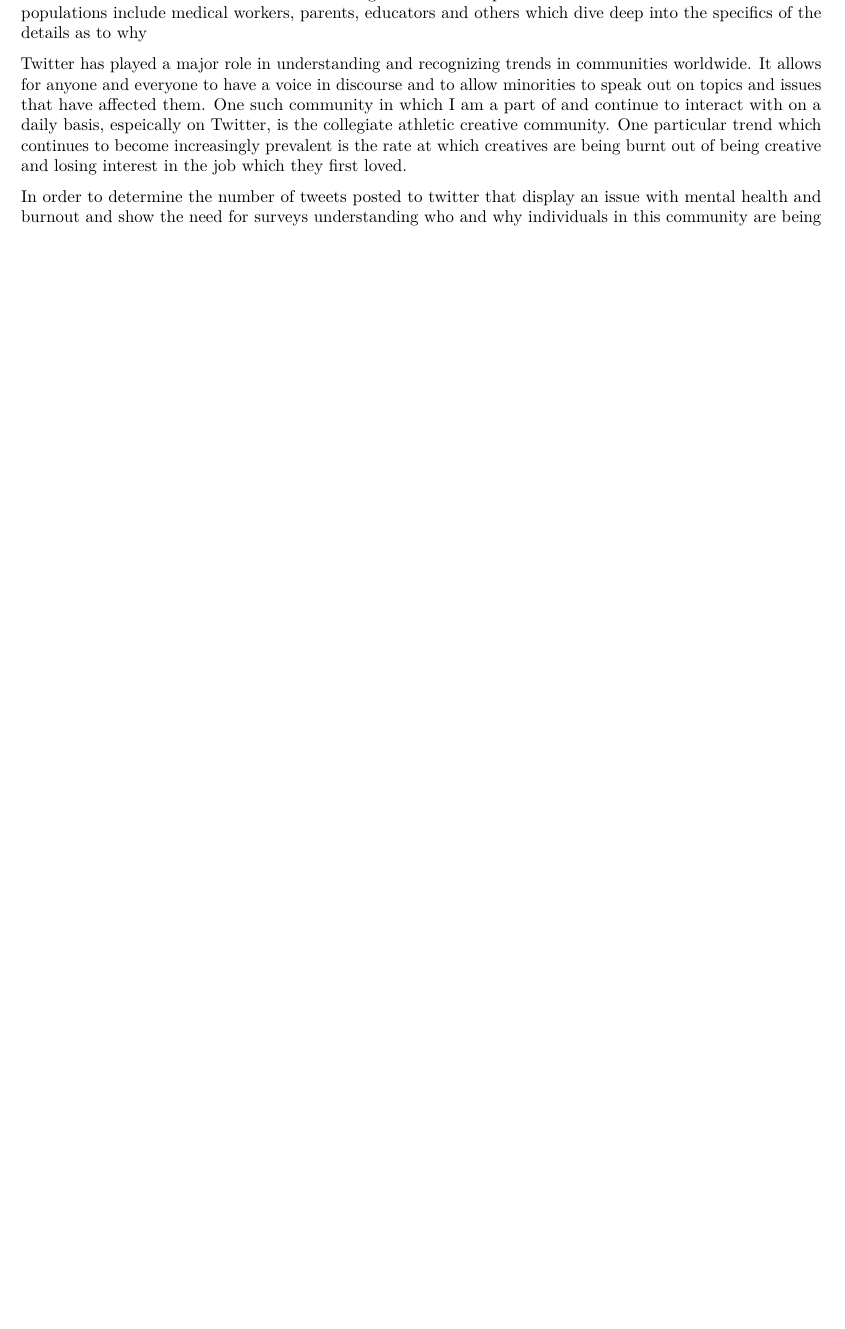
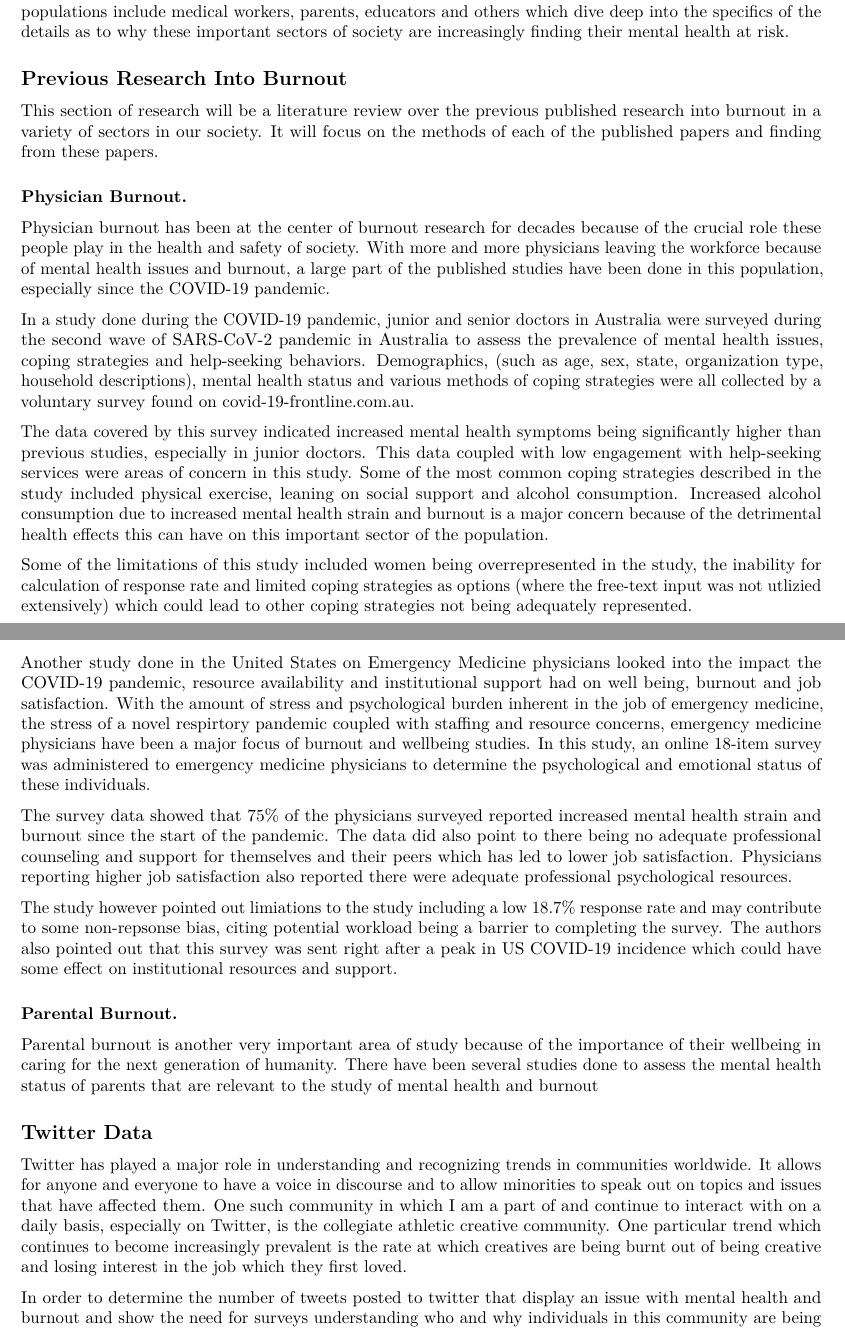
Before and after one commit to thatfishinguy/Masters-Summer-Practicum-2023, an R Markdown document (Mental Health Script.Rmd): part of the page before the commit and two parts of pages 1 and 2 of 2 after it, the two joined at a grey line, cut so that both start at the same text, the shorter picture padded with empty space. Rendered offline with R 4.5, knitr and Pandoc, then LaTeX, with nearby package versions; both versions are drawn in the output format of the newer one.

Commit message:
updates
updates

````diff
--- a/Mental Health Script.Rmd
+++ b/Mental Health Script.Rmd
@@ -3,14 +3,16 @@ title: "Summer Practicum 2023"
 author: "Nathan McCoy"
 date: "2023-06-07"
 output:
+  pdf_document: default
   html_document:
     df_print: paged
-  pdf_document: default
   bibliography: MPH_Practicum_2023.bib
 ---
 
 ```{r setup, include=FALSE}
 knitr::opts_chunk$set(echo = TRUE)
+
+
 ```
 
 <center>
@@ -25,9 +27,35 @@ This is a website dedicated to the practicum research completed by Nathan McCoy
 
 Mental health plays a significant role in the efficiency and productiveness in any team. Poor mental health and stress can affect job performance, productivity, engagement, communication and daily functioning [@rotensteinPrevalenceBurnoutPhysicians2018].
 
-The research on burnout is extensive including research into specific subsections of the world. Some such populations include medical workers, parents, educators and others which dive deep into the specifics of the details as to why
+The research on burnout is extensive including research into specific subsections of the world. Some such populations include medical workers, parents, educators and others which dive deep into the specifics of the details as to why these important sectors of society are increasingly finding their mental health at risk.
 
-Twitter has played a major role in understanding and recognizing trends in communities worldwide. It allows for anyone and everyone to have a voice in discourse and to allow minorities to speak out on topics and issues that have affected them. One such community in which I am a part of and continue to interact with on a daily basis, espeically on Twitter, is the collegiate athletic creative community. One particular trend which continues to become increasingly prevalent is the rate at which creatives are being burnt out of being creative and losing interest in the job which they first loved.
+## Previous Research Into Burnout
+
+This section of research will be a literature review over the previous published research into burnout in a variety of sectors in our society. It will focus on the methods of each of the published papers and finding from these papers.
+
+### Physician Burnout.
+
+Physician burnout has been at the center of burnout research for decades because of the crucial role these people play in the health and safety of society. With more and more physicians leaving the workforce because of mental health issues and burnout, a large part of the published studies have been done in this population, especially since the COVID-19 pandemic.
+
+In a study done during the COVID-19 pandemic, junior and senior doctors in Australia were surveyed during the second wave of SARS-CoV-2 pandemic in Australia to assess the prevalence of mental health issues, coping strategies and help-seeking behaviors. Demographics, (such as age, sex, state, organization type, household descriptions), mental health status and various methods of coping strategies were all collected by a voluntary survey found on covid-19-frontline.com.au.
+
+The data covered by this survey indicated increased mental health symptoms being significantly higher than previous studies, especially in junior doctors. This data coupled with low engagement with help-seeking services were areas of concern in this study. Some of the most common coping strategies described in the study included physical exercise, leaning on social support and alcohol consumption. Increased alcohol consumption due to increased mental health strain and burnout is a major concern because of the detrimental health effects this can have on this important sector of the population.
+
+Some of the limitations of this study included women being overrepresented in the study, the inability for calculation of response rate and limited coping strategies as options (where the free-text input was not utlizied extensively) which could lead to other coping strategies not being adequately represented.
+
+Another study done in the United States on Emergency Medicine physicians looked into the impact the COVID-19 pandemic, resource availability and institutional support had on well being, burnout and job satisfaction. With the amount of stress and psychological burden inherent in the job of emergency medicine, the stress of a novel respirtory pandemic coupled with staffing and resource concerns, emergency medicine physicians have been a major focus of burnout and wellbeing studies. In this study, an online 18-item survey was administered to emergency medicine physicians to determine the psychological and emotional status of these individuals.
+
+The survey data showed that 75% of the physicians surveyed reported increased mental health strain and burnout since the start of the pandemic. The data did also point to there being no adequate professional counseling and support for themselves and their peers which has led to lower job satisfaction. Physicians reporting higher job satisfaction also reported there were adequate professional psychological resources.
+
+The study however pointed out limiations to the study including a low 18.7% response rate and may contribute to some non-repsonse bias, citing potential workload being a barrier to completing the survey. The authors also pointed out that this survey was sent right after a peak in US COVID-19 incidence which could have some effect on institutional resources and support.
+
+### Parental Burnout.
+
+Parental burnout is another very important area of study because of the importance of their wellbeing in caring for the next generation of humanity. There have been several studies done to assess the mental health status of parents that are relevant to the study of mental health and burnout
+
+## Twitter Data
+
+Twitter has played a major role in understanding and recognizing trends in communities worldwide. It allows for anyone and everyone to have a voice in discourse and to allow minorities to speak out on topics and issues that have affected them. One such community in which I am a part of and continue to interact with on a daily basis, especially on Twitter, is the collegiate athletic creative community. One particular trend which continues to become increasingly prevalent is the rate at which creatives are being burnt out of being creative and losing interest in the job which they first loved.
 
 In order to determine the number of tweets posted to twitter that display an issue with mental health and burnout and show the need for surveys understanding who and why individuals in this community are being burnt out, web scraping via R Studio will be completed.
 
````
Also changed, not shown: Mental-Health-Script.html, Mental-Health-Script.pdf (added), Mental Health Script.Rmd (4 more changed lines).
